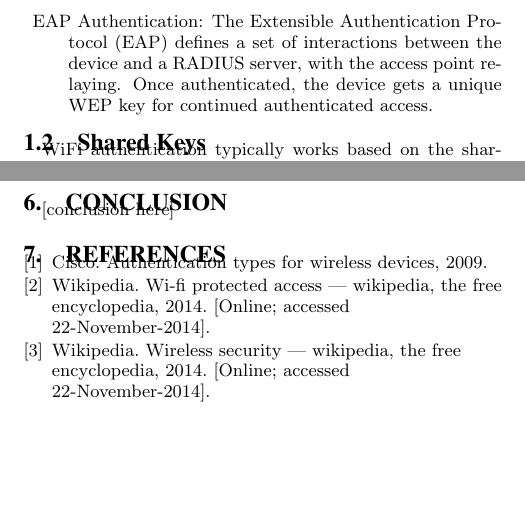
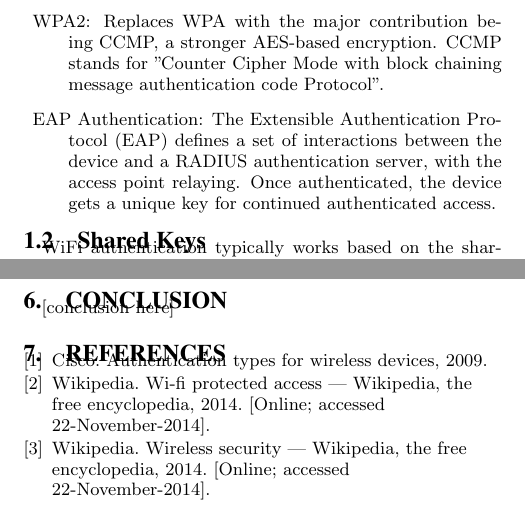
Before and after one commit to ross-nordstrom/cs5910-social_wifi, a LaTeX paper (proposal/proposal.tex, which reads proposal/citations.bib, proposal/motivation.tex): two parts of page 2 of 2, joined at a grey line, cut at the place of the change, the shorter picture padded with empty space. Compiled offline with pdfLaTeX.

Commit message:
motivation - WPA2

```diff
--- a/proposal/citations.bib
+++ b/proposal/citations.bib
@@ -6,14 +6,14 @@
 }
 @misc{ wiki:WirelessSecurity,
   author = "Wikipedia",
-  title = "Wireless Security --- Wikipedia, The Free Encyclopedia",
+  title = "Wireless Security --- {W}ikipedia, The Free Encyclopedia",
   year = "2014",
   url = "\url{http://en.wikipedia.org/wiki/Wireless_security}",
   note = "[Online; accessed 22-November-2014]"
 }
 @misc{ wiki:WPA,
   author = "Wikipedia",
-  title = "Wi-Fi Protected Access --- Wikipedia, The Free Encyclopedia",
+  title = "Wi-Fi Protected Access --- {W}ikipedia, The Free Encyclopedia",
   year = "2014",
   url = "\url{http://en.wikipedia.org/wiki/Wi-Fi_Protected_Access}",
   note = "[Online; accessed 22-November-2014]"
--- a/proposal/motivation.tex
+++ b/proposal/motivation.tex
@@ -52,9 +52,12 @@ the following types of authentication, roughly in ascending order of security an
   It uses EAP for authentication. Also called "WPA-802.1X mode" or "WPA".
   \end{itemize}
 
+  \item{WPA2:} Replaces WPA with the major contribution being CCMP, a stronger AES-based encryption.
+  CCMP stands for "Counter Cipher Mode with block chaining message authentication code Protocol".
+
   \item{EAP Authentication:} The Extensible Authentication Protocol (EAP) defines a set of
-  interactions between the device and a RADIUS server, with the access point relaying. Once
-  authenticated, the device gets a unique WEP key for continued authenticated access.
+  interactions between the device and a RADIUS authentication server, with the access point
+  relaying. Once authenticated, the device gets a unique key for continued authenticated access.
 \end{description}
 
 \subsection{Shared Keys}
```
